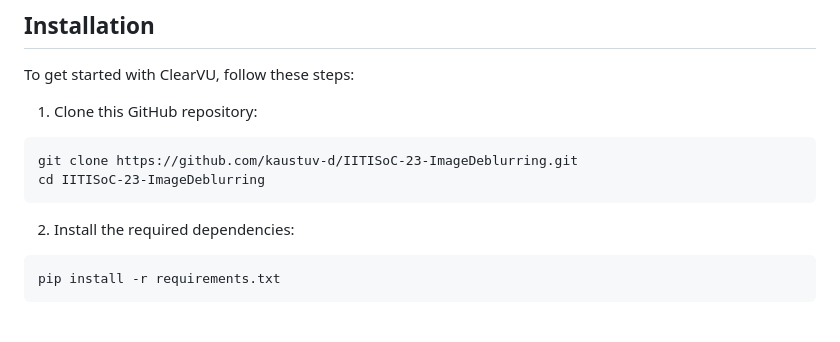
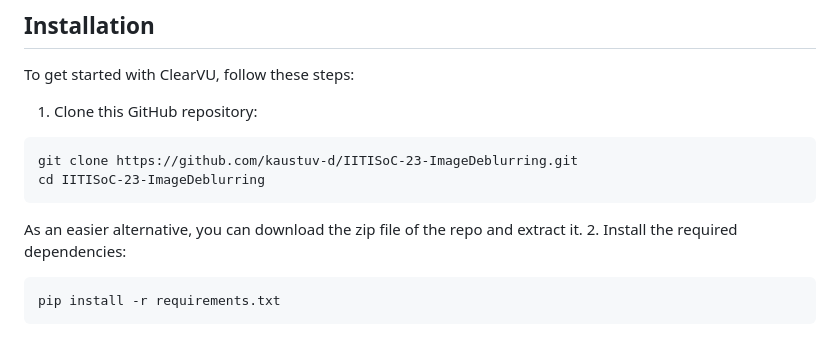
Before and after one commit to kaustuv-d/IITISoC-23-ImageDeblurring, a Markdown page: README.md, the part around the change. Drawn GitHub-style.

````diff
--- a/README.md
+++ b/README.md
@@ -28,6 +28,7 @@ To get started with ClearVU, follow these steps:
 git clone https://github.com/kaustuv-d/IITISoC-23-ImageDeblurring.git
 cd IITISoC-23-ImageDeblurring
 ```
+As an easier alternative, you can download the zip file of the repo and extract it.
 2. Install the required dependencies:
 ```
 pip install -r requirements.txt
````
